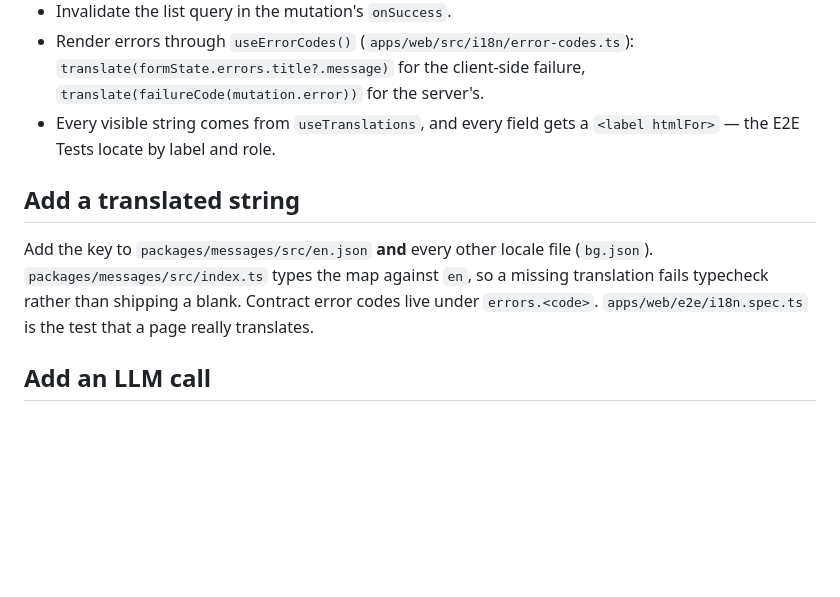
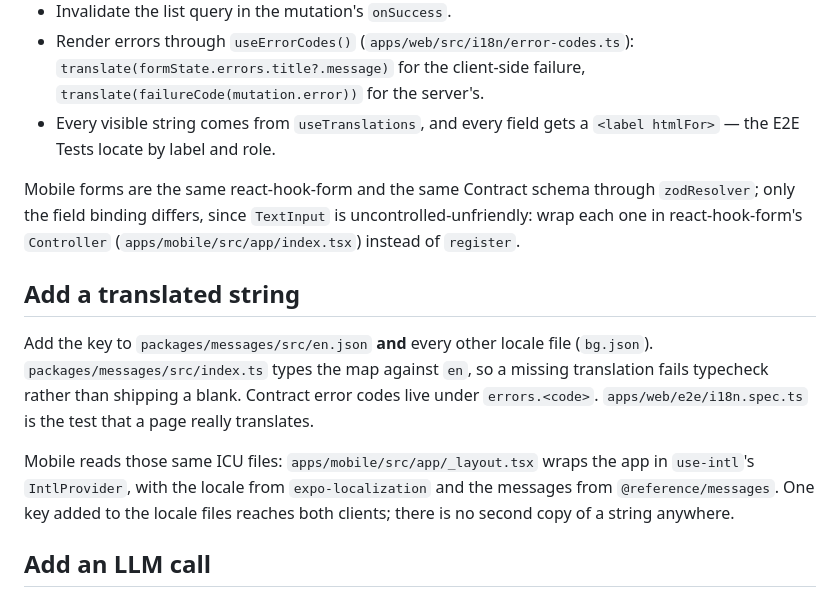
Before and after one commit to Drago96/fullstack-kit, a Markdown page: skills/stack-rules/SKILL.md, the part around the change. Rendered like a GitHub page; blank space fills up the shorter version.

Commit message:
Mobile i18n and forms are in the stack, not absent

```diff
--- a/skills/stack-rules/SKILL.md
+++ b/skills/stack-rules/SKILL.md
@@ -30,9 +30,13 @@ A client component under `apps/web/src/app/[locale]/<route>/page.tsx`, as in `no
 - Render errors through `useErrorCodes()` (`apps/web/src/i18n/error-codes.ts`): `translate(formState.errors.title?.message)` for the client-side failure, `translate(failureCode(mutation.error))` for the server's.
 - Every visible string comes from `useTranslations`, and every field gets a `<label htmlFor>` — the E2E Tests locate by label and role.
 
+Mobile forms are the same react-hook-form and the same Contract schema through `zodResolver`; only the field binding differs, since `TextInput` is uncontrolled-unfriendly: wrap each one in react-hook-form's `Controller` (`apps/mobile/src/app/index.tsx`) instead of `register`.
+
 ## Add a translated string
 
 Add the key to `packages/messages/src/en.json` **and** every other locale file (`bg.json`). `packages/messages/src/index.ts` types the map against `en`, so a missing translation fails typecheck rather than shipping a blank. Contract error codes live under `errors.<code>`. `apps/web/e2e/i18n.spec.ts` is the test that a page really translates.
+
+Mobile reads those same ICU files: `apps/mobile/src/app/_layout.tsx` wraps the app in `use-intl`'s `IntlProvider`, with the locale from `expo-localization` and the messages from `@reference/messages`. One key added to the locale files reaches both clients; there is no second copy of a string anywhere.
 
 ## Add an LLM call
 
```
Also changed, not shown: STACK-RULES.md (+0 -1 lines).
